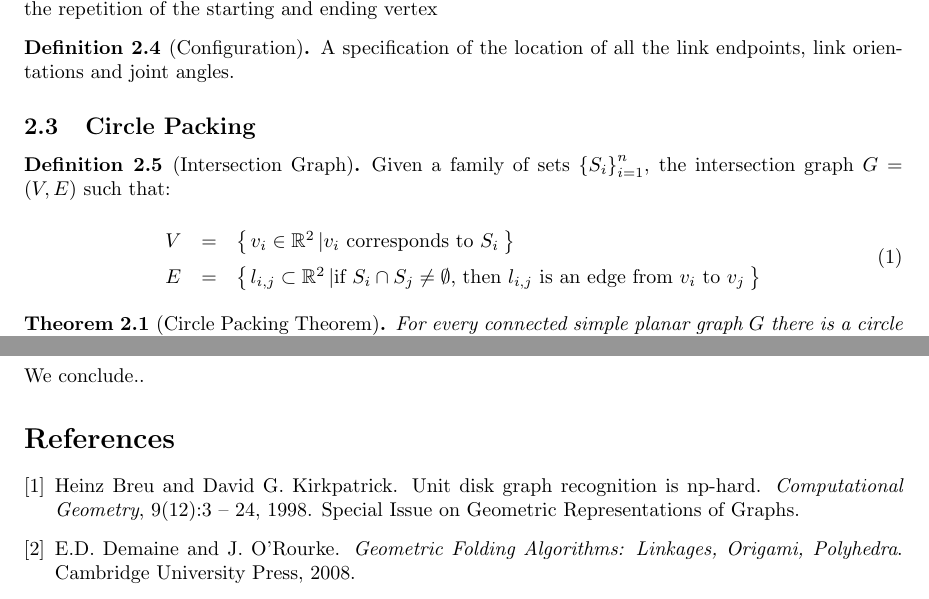
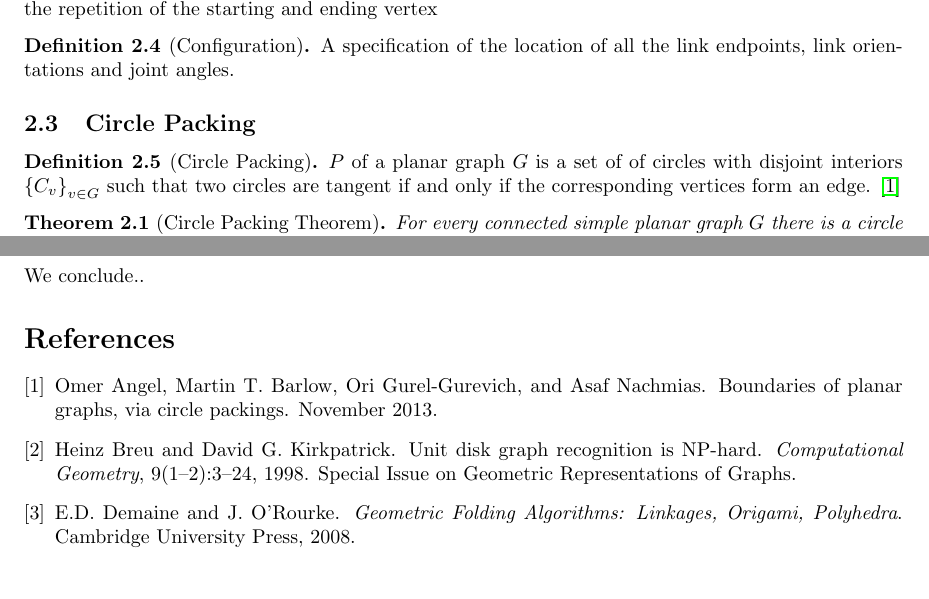
Before and after one commit to clintonTalli/thesisLatex, a LaTeX thesis (src/Thesis.tex, which reads src/background.tex, src/bibliography.bib): two parts of pages 2 and 5 of 5 before the commit and two parts of pages 2 and 4 of 4 after it, joined at a grey line, cut so that both start at the same text. The pictures show the PDF file pdf/Thesis.pdf that the author committed with the source.

Commit message:
ADDING bibliography entry

```diff
--- a/src/background.tex
+++ b/src/background.tex
@@ -88,15 +88,13 @@ An ordered pair $G = (V, E)$ comprising a set $V$ of vertices or nodes together
 A specification of the location of all the link endpoints, link orientations and joint angles.
 \end{definition}
 \subsection{Circle Packing}
-\begin{definition}[Intersection Graph]\label{def2-1}
-Given a family of sets $\left\lbrace S_i \right\rbrace_{i =1}^n $, the intersection graph $G=(V,E)$ such that:
-\begin{equation}\label{eqn2-1}
-\begin{array}{rcl}
-V &=& \set{v_i \in \bbr^2}{v_i \text{ corresponds to }S_i}\\
-E &=& \set{l_{i,j} \subset \bbr^2}{ \text{if }S_i \cap S_j \neq \emptyset\text{, then } l_{i,j} \text{ is an edge from } v_i \text{ to } v_j}
-\end{array}
-\end{equation}
+\begin{definition}[Circle Packing]\label{def:circlePacking}
+$P$ of a planar graph $G$ is a set of of circles with disjoint
+interiors $\left\lbrace C_v \right\rbrace_{v \in G} $ such that two
+circles are tangent if and only if the corresponding vertices form an edge.
+\cite{arXiv13113363v1}
 \end{definition}
+
 
 \begin{thm}[Circle Packing Theorem]\label{thm2-1}
 For every connected simple planar graph $G$ there is a circle packing in the plane whose intersection graph is (isomorphic to) $G$.
--- a/src/bibliography.bib
+++ b/src/bibliography.bib
@@ -16,25 +19,15 @@
 	url = "http://books.google.com/books?id=91tGLAAACAAJ",
 	year = "2008"
 }
+
 @book{frederickson1997dissections,
-  title={Dissections: Plane and Fancy},
-  author={Frederickson, G.N.},
-  isbn={9780521571975},
-  lccn={97011189},
-  url={http://books.google.com/books?id=LWtgQgAACAAJ},
-  year={1997},
-  publisher={Cambridge University Press}
+	author = "Frederickson, G.N.",
+	isbn = "9780521571975",
+	lccn = "97011189",
+	publisher = "Cambridge University Press",
+	title = "{Dissections: Plane and Fancy}",
+	url = "http://books.google.com/books?id=LWtgQgAACAAJ",
+	year = "1997"
 }
 
 @article{Breu19983,
-title = "Unit disk graph recognition is NP-hard ",
-journal = "Computational Geometry ",
-volume = "9",
-number = "1–2",
-pages = "3 - 24",
-year = "1998",
-note = "Special Issue on Geometric Representations of Graphs",
-issn = "0925-7721",
-doi = "http://dx.doi.org/10.1016/S0925-7721(97)00014-X",
-url = "http://www.sciencedirect.com/science/article/pii/S092577219700014X",
-author = "Heinz Breu and David G. Kirkpatrick",
@@ -44,0 +35,10 @@ keywords = "Sphericity "
+	doi = "10.1016/S0925-7721(97)00014-X",
+	issn = "0925-7721",
+	journal = "Computational Geometry",
+	keywords = "Disk intersection graphs; Disk touching graphs; NP-hard; Sphericity",
+	note = "Special Issue on Geometric Representations of Graphs",
+	number = "1--2",
+	pages = "3--24",
+	title = "{Unit disk graph recognition is NP-hard}",
+	url = "http://www.sciencedirect.com/science/article/pii/S092577219700014X",
+	volume = "9",
@@ -45,0 +52,5 @@ keywords = "Sphericity "
+	month = "November",
+	primaryclass = "math.PR",
+	title = "{Boundaries of planar graphs, via circle packings}",
+	year = "2013"
+}
```
Also changed, not shown: pdf/Thesis.pdf, src/bibliography.bib (14 more changed lines).
